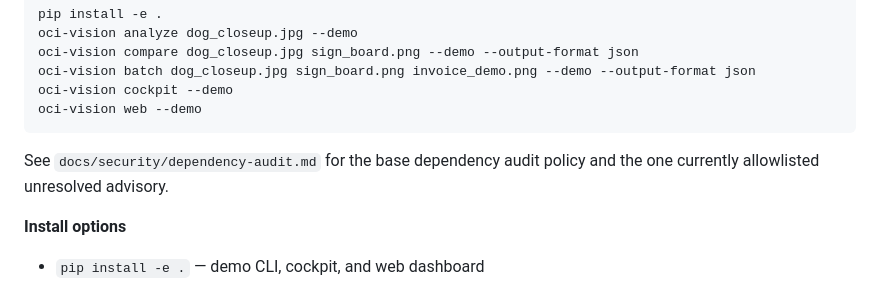
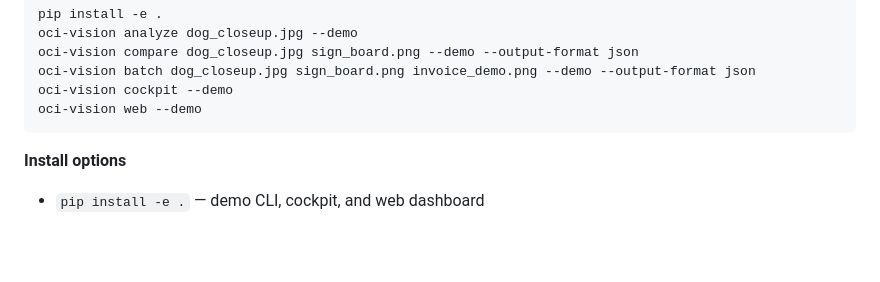
Before and after one commit to jasperan/oci-vision-ai, a Markdown page: README.md, the part around the change. GitHub-like rendering; blank space fills up the shorter version.

Commit message:
docs: remove duplicate audit note

````diff
--- a/README.md
+++ b/README.md
@@ -69,8 +69,6 @@ oci-vision batch dog_closeup.jpg sign_board.png invoice_demo.png --demo --output
 oci-vision cockpit --demo
 oci-vision web --demo
 ```
-
-See `docs/security/dependency-audit.md` for the base dependency audit policy and the one currently allowlisted unresolved advisory.
 
 **Install options**
 
````
